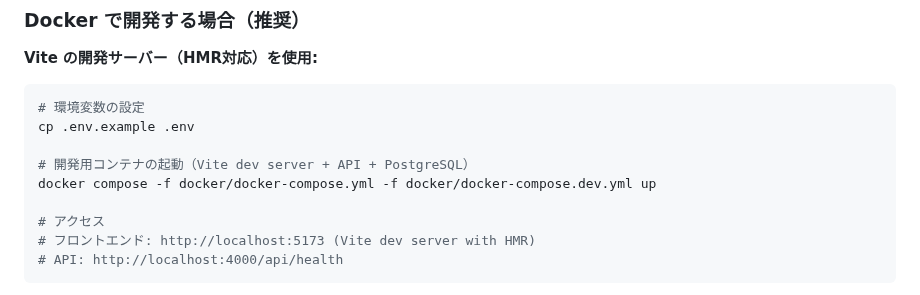
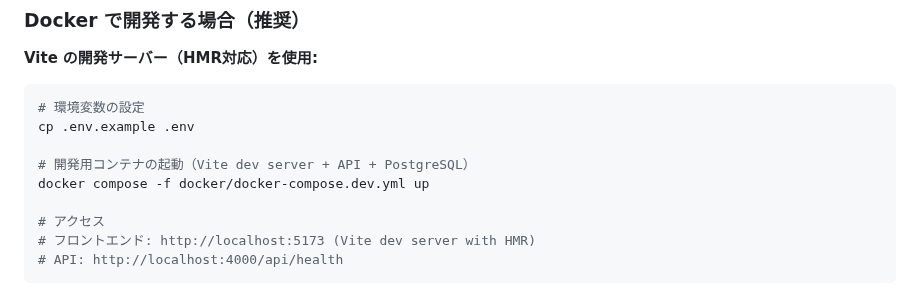
Before and after one commit to mappi-pr/AiraPJ, a Markdown page: README.md, the part around the change. Rendered like a GitHub page.

```diff
--- a/README.md
+++ b/README.md
@@ -14,7 +14,7 @@ Express APIサーバーと連携し、キャラクター・背景・衣装の着
 cp .env.example .env
 
 # 開発用コンテナの起動（Vite dev server + API + PostgreSQL）
-docker compose -f docker/docker-compose.yml -f docker/docker-compose.dev.yml up
+docker compose -f docker/docker-compose.dev.yml up
 
 # アクセス
 # フロントエンド: http://localhost:5173 (Vite dev server with HMR)
```
Also changed, not shown: doc/DEVELOPMENT.md (+5 -5 lines).
